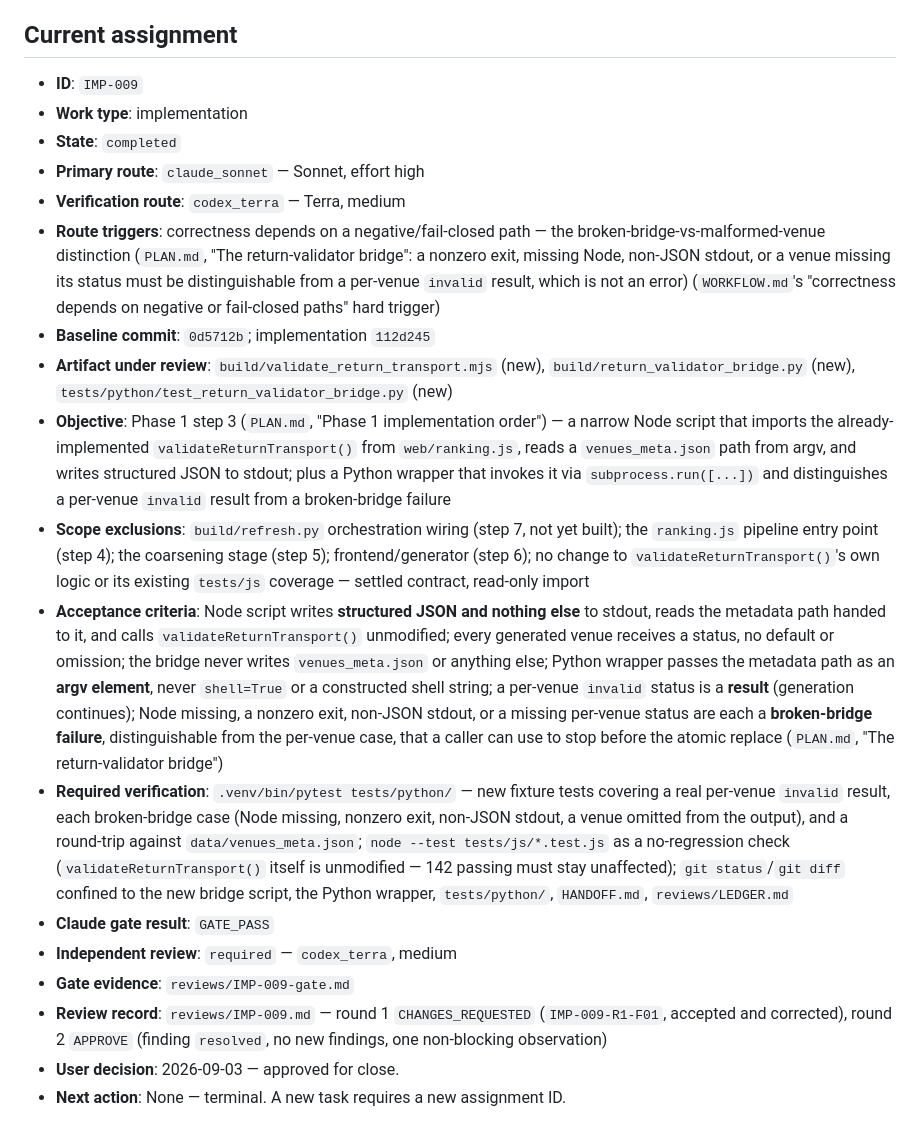
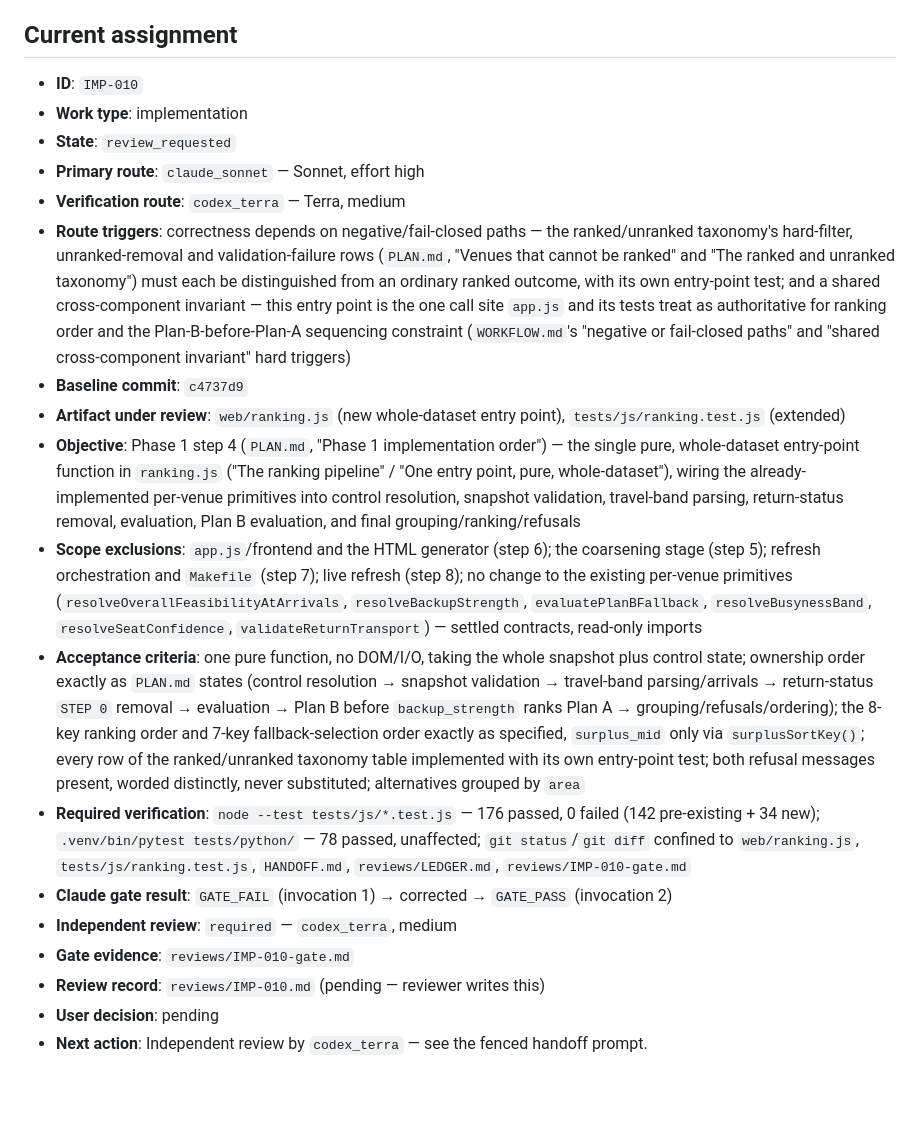
Before and after one commit to darrensy19/study-venue-planner, a Markdown page: HANDOFF.md, the part around the change. Rendered like a GitHub page; blank space fills up the shorter version.

```diff
--- a/HANDOFF.md
+++ b/HANDOFF.md
@@ -6,21 +6,21 @@ rules; when a field would exceed it, point to `PLAN.md` or the review record ins
 
 ## Current assignment
 
-- **ID**: `IMP-009`
+- **ID**: `IMP-010`
 - **Work type**: implementation
-- **State**: `completed`
+- **State**: `review_requested`
 - **Primary route**: `claude_sonnet` — Sonnet, effort high
 - **Verification route**: `codex_terra` — Terra, medium
-- **Route triggers**: correctness depends on a negative/fail-closed path — the broken-bridge-vs-malformed-venue distinction (`PLAN.md`, "The return-validator bridge": a nonzero exit, missing Node, non-JSON stdout, or a venue missing its status must be distinguishable from a per-venue `invalid` result, which is not an error) (`WORKFLOW.md`'s "correctness depends on negative or fail-closed paths" hard trigger)
-- **Baseline commit**: `0d5712b`; implementation `112d245`
-- **Artifact under review**: `build/validate_return_transport.mjs` (new), `build/return_validator_bridge.py` (new), `tests/python/test_return_validator_bridge.py` (new)
-- **Objective**: Phase 1 step 3 (`PLAN.md`, "Phase 1 implementation order") — a narrow Node script that imports the already-implemented `validateReturnTransport()` from `web/ranking.js`, reads a `venues_meta.json` path from argv, and writes structured JSON to stdout; plus a Python wrapper that invokes it via `subprocess.run([...])` and distinguishes a per-venue `invalid` result from a broken-bridge failure
-- **Scope exclusions**: `build/refresh.py` orchestration wiring (step 7, not yet built); the `ranking.js` pipeline entry point (step 4); the coarsening stage (step 5); frontend/generator (step 6); no change to `validateReturnTransport()`'s own logic or its existing `tests/js` coverage — settled contract, read-only import
-- **Acceptance criteria**: Node script writes **structured JSON and nothing else** to stdout, reads the metadata path handed to it, and calls `validateReturnTransport()` unmodified; every generated venue receives a status, no default or omission; the bridge never writes `venues_meta.json` or anything else; Python wrapper passes the metadata path as an **argv element**, never `shell=True` or a constructed shell string; a per-venue `invalid` status is a **result** (generation continues); Node missing, a nonzero exit, non-JSON stdout, or a missing per-venue status are each a **broken-bridge failure**, distinguishable from the per-venue case, that a caller can use to stop before the atomic replace (`PLAN.md`, "The return-validator bridge")
-- **Required verification**: `.venv/bin/pytest tests/python/` — new fixture tests covering a real per-venue `invalid` result, each broken-bridge case (Node missing, nonzero exit, non-JSON stdout, a venue omitted from the output), and a round-trip against `data/venues_meta.json`; `node --test tests/js/*.test.js` as a no-regression check (`validateReturnTransport()` itself is unmodified — 142 passing must stay unaffected); `git status`/`git diff` confined to the new bridge script, the Python wrapper, `tests/python/`, `HANDOFF.md`, `reviews/LEDGER.md`
-- **Claude gate result**: `GATE_PASS`
+- **Route triggers**: correctness depends on negative/fail-closed paths — the ranked/unranked taxonomy's hard-filter, unranked-removal and validation-failure rows (`PLAN.md`, "Venues that cannot be ranked" and "The ranked and unranked taxonomy") must each be distinguished from an ordinary ranked outcome, with its own entry-point test; and a shared cross-component invariant — this entry point is the one call site `app.js` and its tests treat as authoritative for ranking order and the Plan-B-before-Plan-A sequencing constraint (`WORKFLOW.md`'s "negative or fail-closed paths" and "shared cross-component invariant" hard triggers)
+- **Baseline commit**: `c4737d9`
+- **Artifact under review**: `web/ranking.js` (new whole-dataset entry point), `tests/js/ranking.test.js` (extended)
+- **Objective**: Phase 1 step 4 (`PLAN.md`, "Phase 1 implementation order") — the single pure, whole-dataset entry-point function in `ranking.js` ("The ranking pipeline" / "One entry point, pure, whole-dataset"), wiring the already-implemented per-venue primitives into control resolution, snapshot validation, travel-band parsing, return-status removal, evaluation, Plan B evaluation, and final grouping/ranking/refusals
+- **Scope exclusions**: `app.js`/frontend and the HTML generator (step 6); the coarsening stage (step 5); refresh orchestration and `Makefile` (step 7); live refresh (step 8); no change to the existing per-venue primitives (`resolveOverallFeasibilityAtArrivals`, `resolveBackupStrength`, `evaluatePlanBFallback`, `resolveBusynessBand`, `resolveSeatConfidence`, `validateReturnTransport`) — settled contracts, read-only imports
+- **Acceptance criteria**: one pure function, no DOM/I/O, taking the whole snapshot plus control state; ownership order exactly as `PLAN.md` states (control resolution → snapshot validation → travel-band parsing/arrivals → return-status `STEP 0` removal → evaluation → Plan B before `backup_strength` ranks Plan A → grouping/refusals/ordering); the 8-key ranking order and 7-key fallback-selection order exactly as specified, `surplus_mid` only via `surplusSortKey()`; every row of the ranked/unranked taxonomy table implemented with its own entry-point test; both refusal messages present, worded distinctly, never substituted; alternatives grouped by `area`
+- **Required verification**: `node --test tests/js/*.test.js` — 176 passed, 0 failed (142 pre-existing + 34 new); `.venv/bin/pytest tests/python/` — 78 passed, unaffected; `git status`/`git diff` confined to `web/ranking.js`, `tests/js/ranking.test.js`, `HANDOFF.md`, `reviews/LEDGER.md`, `reviews/IMP-010-gate.md`
+- **Claude gate result**: `GATE_FAIL` (invocation 1) → corrected → `GATE_PASS` (invocation 2)
 - **Independent review**: `required` — `codex_terra`, medium
-- **Gate evidence**: `reviews/IMP-009-gate.md`
-- **Review record**: `reviews/IMP-009.md` — round 1 `CHANGES_REQUESTED` (`IMP-009-R1-F01`, accepted and corrected), round 2 `APPROVE` (finding `resolved`, no new findings, one non-blocking observation)
-- **User decision**: 2026-09-03 — approved for close.
-- **Next action**: None — terminal. A new task requires a new assignment ID.
+- **Gate evidence**: `reviews/IMP-010-gate.md`
+- **Review record**: `reviews/IMP-010.md` (pending — reviewer writes this)
+- **User decision**: pending
+- **Next action**: Independent review by `codex_terra` — see the fenced handoff prompt.
```
Also changed, not shown: reviews/IMP-010-gate.md (added, +109 -0 lines).
